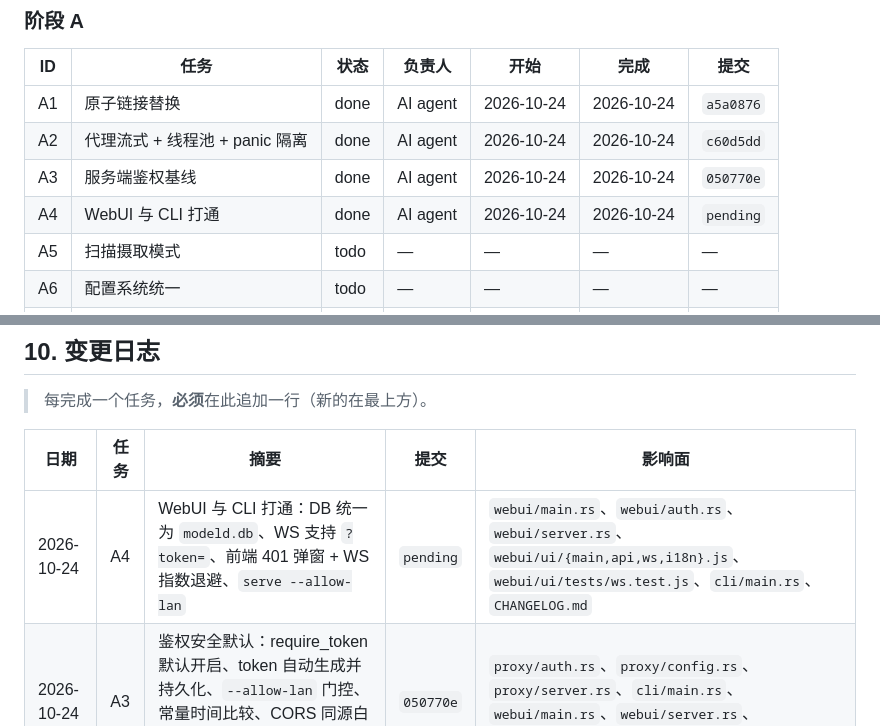
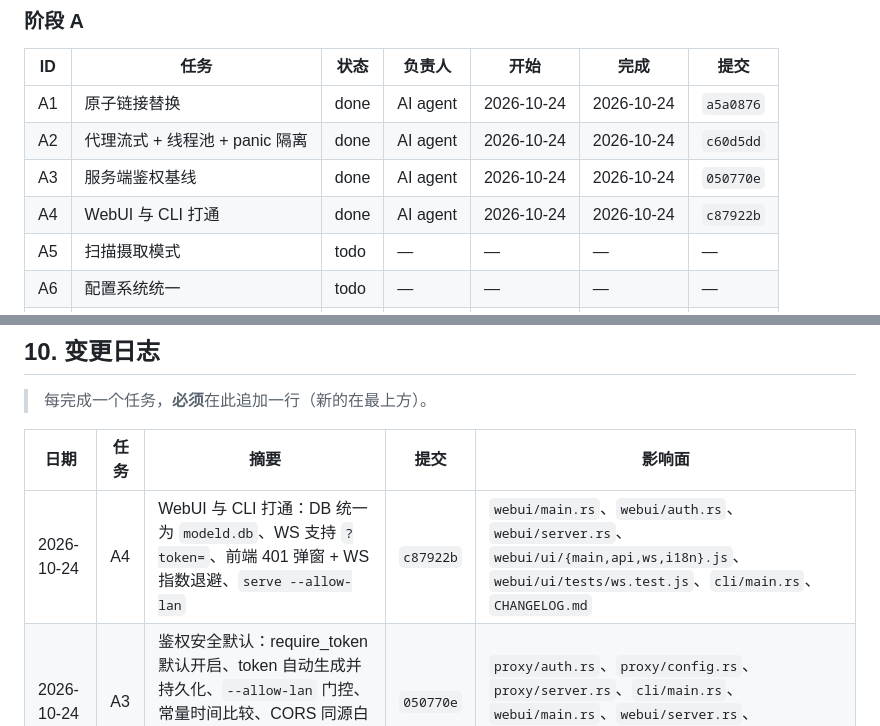
Before and after one commit to dongfangzhizhu/ModelID, a Markdown page: docs/ROADMAP.md, 2 parts joined by grey strips. Rendered like a GitHub page.

Commit message:
docs(roadmap): record A4 commit hash [A4]
Refs: docs/ROADMAP.md#A4

```diff
--- a/docs/ROADMAP.md
+++ b/docs/ROADMAP.md
@@ -572,7 +572,7 @@ Refs: docs/ROADMAP.md#A1
 | A1 | 原子链接替换 | done | AI agent | 2026-10-24 | 2026-10-24 | `a5a0876` |
 | A2 | 代理流式 + 线程池 + panic 隔离 | done | AI agent | 2026-10-24 | 2026-10-24 | `c60d5dd` |
 | A3 | 服务端鉴权基线 | done | AI agent | 2026-10-24 | 2026-10-24 | `050770e` |
-| A4 | WebUI 与 CLI 打通 | done | AI agent | 2026-10-24 | 2026-10-24 | `pending` |
+| A4 | WebUI 与 CLI 打通 | done | AI agent | 2026-10-24 | 2026-10-24 | `c87922b` |
 | A5 | 扫描摄取模式 | todo | — | — | — | — |
 | A6 | 配置系统统一 | todo | — | — | — | — |
 | A7 | 清除假实现 | todo | — | — | — | — |
@@ -612,7 +612,7 @@ Refs: docs/ROADMAP.md#A1
 
 | 日期 | 任务 | 摘要 | 提交 | 影响面 |
 |---|---|---|---|---|
-| 2026-10-24 | A4 | WebUI 与 CLI 打通：DB 统一为 `modeld.db`、WS 支持 `?token=`、前端 401 弹窗 + WS 指数退避、`serve --allow-lan` | `pending` | `webui/main.rs`、`webui/auth.rs`、`webui/server.rs`、`webui/ui/{main,api,ws,i18n}.js`、`webui/ui/tests/ws.test.js`、`cli/main.rs`、`CHANGELOG.md` |
+| 2026-10-24 | A4 | WebUI 与 CLI 打通：DB 统一为 `modeld.db`、WS 支持 `?token=`、前端 401 弹窗 + WS 指数退避、`serve --allow-lan` | `c87922b` | `webui/main.rs`、`webui/auth.rs`、`webui/server.rs`、`webui/ui/{main,api,ws,i18n}.js`、`webui/ui/tests/ws.test.js`、`cli/main.rs`、`CHANGELOG.md` |
 | 2026-10-24 | A3 | 鉴权安全默认：require_token 默认开启、token 自动生成并持久化、`--allow-lan` 门控、常量时间比较、CORS 同源白名单 + CSRF 头、WebUI `--token` 与非回环拒启 | `050770e` | `proxy/auth.rs`、`proxy/config.rs`、`proxy/server.rs`、`cli/main.rs`、`webui/main.rs`、`webui/server.rs`、`webui/ui/api.js`、`Cargo.toml`、`CHANGELOG.md` |
 | 2026-10-24 | A2 | 代理流式响应 + 线程池 + panic 隔离 + Range 分片 + 压力脚本 | `c60d5dd` | `proxy/server.rs`、`proxy/config.rs`、`tests/proxy_integration.rs`、`scripts/bench-proxy-streaming.ps1`、`docs/proxy-api.md`、`CHANGELOG.md` |
 | 2026-10-24 | A1 | 原子链接替换：暂存 + 原子 rename，消除「先删后建」数据丢失窗口 | `a5a0876` | `core/links.rs`、`core/unlink.rs`、`tests/fault_injection_tests.rs`、`CHANGELOG.md` |
```
